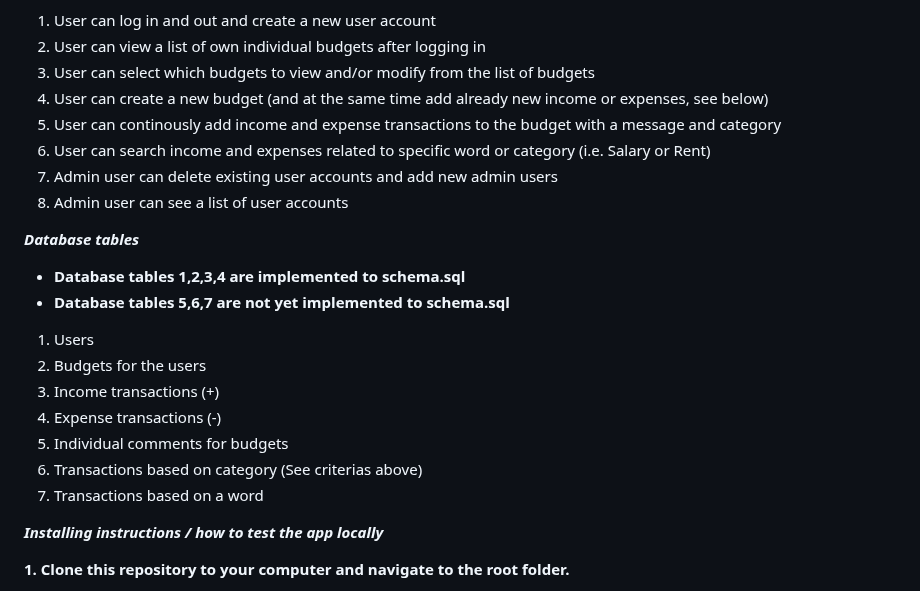
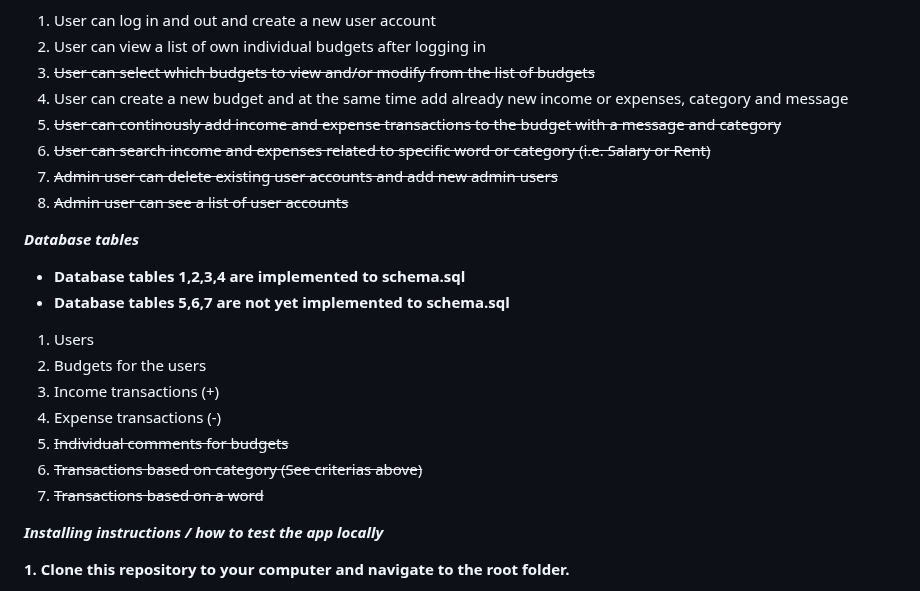
Before and after one commit to mikaelri/Budgeting-Application-Project, a Markdown page: README.md, the part around the change. Rendered like a GitHub page.

```diff
--- a/README.md
+++ b/README.md
@@ -23,12 +23,12 @@ Please not this is not the only use case for the application. The application co
 
 1. User can log in and out and create a new user account
 2. User can view a list of own individual budgets after logging in
-3. User can select which budgets to view and/or modify from the list of budgets
-4. User can create a new budget (and at the same time add already new income or expenses, see below)
-5. User can continously add income and expense transactions to the budget with a message and category
-6. User can search income and expenses related to specific word or category (i.e. Salary or Rent)
-7. Admin user can delete existing user accounts and add new admin users
-8. Admin user can see a list of user accounts
+3. ~~User can select which budgets to view and/or modify from the list of budgets~~
+4. User can create a new budget and at the same time add already new income or expenses, category and message
+5. ~~User can continously add income and expense transactions to the budget with a message and category~~
+6. ~~User can search income and expenses related to specific word or category (i.e. Salary or Rent)~~
+7. ~~Admin user can delete existing user accounts and add new admin users~~
+8. ~~Admin user can see a list of user accounts~~
 
 ***Database tables***
 
@@ -39,9 +39,9 @@ Please not this is not the only use case for the application. The application co
 2. Budgets for the users
 3. Income transactions (+)
 4. Expense transactions (-)
-5. Individual comments for budgets
-6. Transactions based on category (See criterias above)
-7. Transactions based on a word
+5. ~~Individual comments for budgets~~
+6. ~~Transactions based on category (See criterias above)~~
+7. ~~Transactions based on a word~~
 
 ***Installing instructions / how to test the app locally***
 
```
